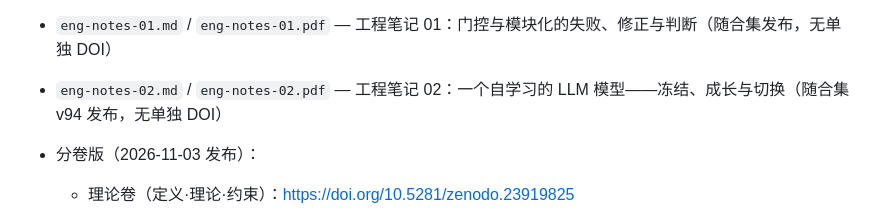
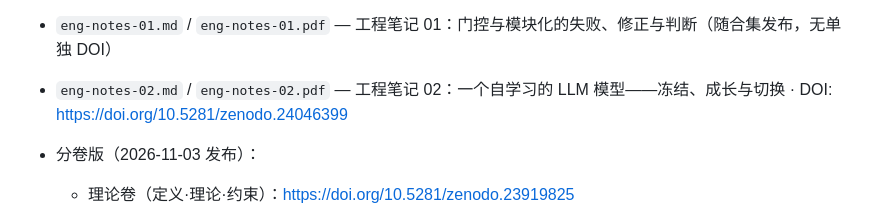
Before and after one commit to heqiq619/ai-not-alive, a Markdown page: README.md, the part around the change. Drawn GitHub-style.

Commit message:
Eng notes 02 standalone DOI

```diff
--- a/README.md
+++ b/README.md
@@ -127,7 +127,7 @@
 - `paper46.md` / `paper46.pdf` — 冻结模块与可训练大脑：数字蚊子的最小工程实现 · DOI: https://doi.org/10.5281/zenodo.23890632 (v3)
 - `essay-worldmodel.md` / `essay-worldmodel.pdf` — 散论《世界模型、具身模型与数字生命——我们站在哪》· DOI: https://doi.org/10.5281/zenodo.23891164
 - `eng-notes-01.md` / `eng-notes-01.pdf` — 工程笔记 01：门控与模块化的失败、修正与判断（随合集发布，无单独 DOI）
-- `eng-notes-02.md` / `eng-notes-02.pdf` — 工程笔记 02：一个自学习的 LLM 模型——冻结、成长与切换（随合集 v94 发布，无单独 DOI）
+- `eng-notes-02.md` / `eng-notes-02.pdf` — 工程笔记 02：一个自学习的 LLM 模型——冻结、成长与切换 · DOI: https://doi.org/10.5281/zenodo.24046399
 - 分卷版（2026-11-03 发布）：
   - 理论卷（定义·理论·约束）：https://doi.org/10.5281/zenodo.23919825
   - 实验卷（最早期的实验记录，后续基本不更新）：https://doi.org/10.5281/zenodo.23919841
```
